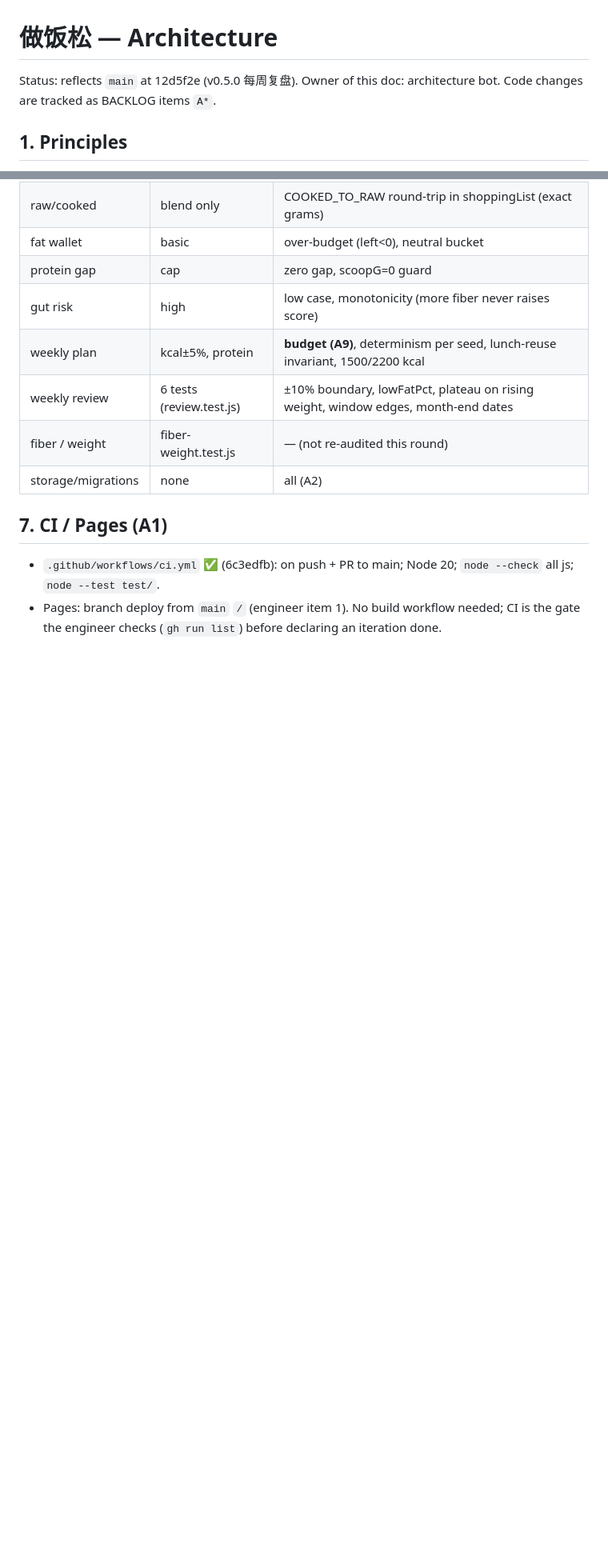
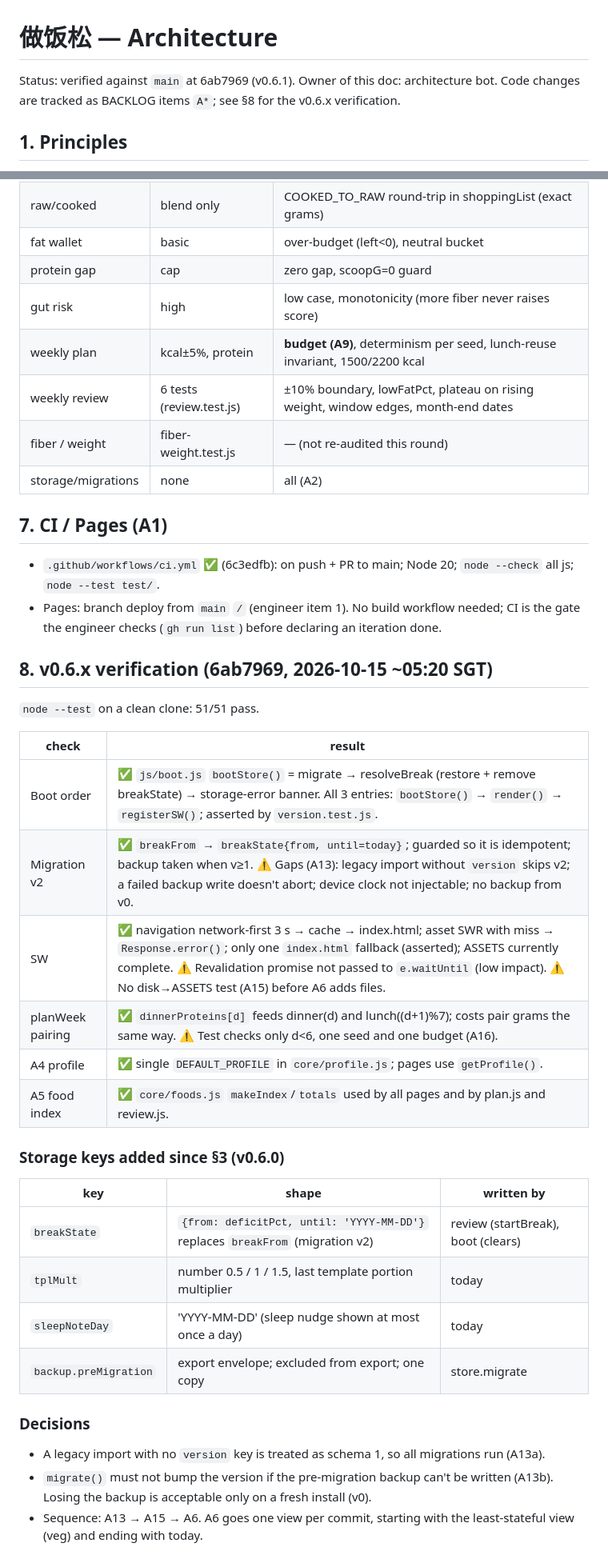
Before and after one commit to grot666/zuofansong, a Markdown page: docs/ARCHITECTURE.md, 2 parts joined by grey strips. Shown at 80% size. Rendered like a GitHub page; blank space fills up the shorter version.

Commit message:
docs(arch): verify v0.6.x (A2/A3/A4/A5/A7/A9/A10/A12 closed); add A13 migration hardening, A15 sw reverse-ASSETS, A16 planWeek invariants, A6 sequencing

```diff
--- a/docs/ARCHITECTURE.md
+++ b/docs/ARCHITECTURE.md
@@ -1,6 +1,6 @@
 # 做饭松 — Architecture
 
-Status: reflects `main` at 12d5f2e (v0.5.0 每周复盘). Owner of this doc: architecture bot. Code changes are tracked as BACKLOG items `A*`.
+Status: verified against `main` at 6ab7969 (v0.6.1). Owner of this doc: architecture bot. Code changes are tracked as BACKLOG items `A*`; see §8 for the v0.6.x verification.
 
 ## 1. Principles
 - Static GitHub Pages, plain HTML/CSS/ES modules, **no build step**, no runtime deps, no network calls except same-origin assets.
@@ -140,3 +140,28 @@ planWeek(targets, food, recipes, {seed, budget})  -> {days, list, cost, overBudg
 ## 7. CI / Pages (A1)
 - `.github/workflows/ci.yml` ✅ (6c3edfb): on push + PR to main; Node 20; `node --check` all js; `node --test test/`.
 - Pages: branch deploy from `main` `/` (engineer item 1). No build workflow needed; CI is the gate the engineer checks (`gh run list`) before declaring an iteration done.
+
+## 8. v0.6.x verification (6ab7969, 2026-10-15 ~05:20 SGT)
+`node --test` on a clean clone: 51/51 pass.
+
+| check | result |
+|---|---|
+| Boot order | ✅ `js/boot.js` `bootStore()` = migrate → resolveBreak (restore + remove breakState) → storage-error banner. All 3 entries: `bootStore()` → `render()` → `registerSW()`; asserted by `version.test.js`. |
+| Migration v2 | ✅ `breakFrom` → `breakState{from, until=today}`; guarded so it is idempotent; backup taken when v≥1. ⚠ Gaps (A13): legacy import without `version` skips v2; a failed backup write doesn't abort; device clock not injectable; no backup from v0. |
+| SW | ✅ navigation network-first 3 s → cache → index.html; asset SWR with miss → `Response.error()`; only one `index.html` fallback (asserted); ASSETS currently complete. ⚠ Revalidation promise not passed to `e.waitUntil` (low impact). ⚠ No disk→ASSETS test (A15) before A6 adds files. |
+| planWeek pairing | ✅ `dinnerProteins[d]` feeds dinner(d) and lunch((d+1)%7); costs pair grams the same way. ⚠ Test checks only d<6, one seed and one budget (A16). |
+| A4 profile | ✅ single `DEFAULT_PROFILE` in `core/profile.js`; pages use `getProfile()`. |
+| A5 food index | ✅ `core/foods.js` `makeIndex`/`totals` used by all pages and by plan.js and review.js. |
+
+### Storage keys added since §3 (v0.6.0)
+| key | shape | written by |
+|---|---|---|
+| `breakState` | `{from: deficitPct, until: 'YYYY-MM-DD'}` replaces `breakFrom` (migration v2) | review (startBreak), boot (clears) |
+| `tplMult` | number 0.5 / 1 / 1.5, last template portion multiplier | today |
+| `sleepNoteDay` | 'YYYY-MM-DD' (sleep nudge shown at most once a day) | today |
+| `backup.preMigration` | export envelope; excluded from export; one copy | store.migrate |
+
+### Decisions
+- A legacy import with no `version` key is treated as schema 1, so all migrations run (A13a).
+- `migrate()` must not bump the version if the pre-migration backup can't be written (A13b). Losing the backup is acceptable only on a fresh install (v0).
+- Sequence: A13 → A15 → A6. A6 goes one view per commit, starting with the least-stateful view (veg) and ending with today.
```
Also changed, not shown: BACKLOG.md (+69 -14 lines).
